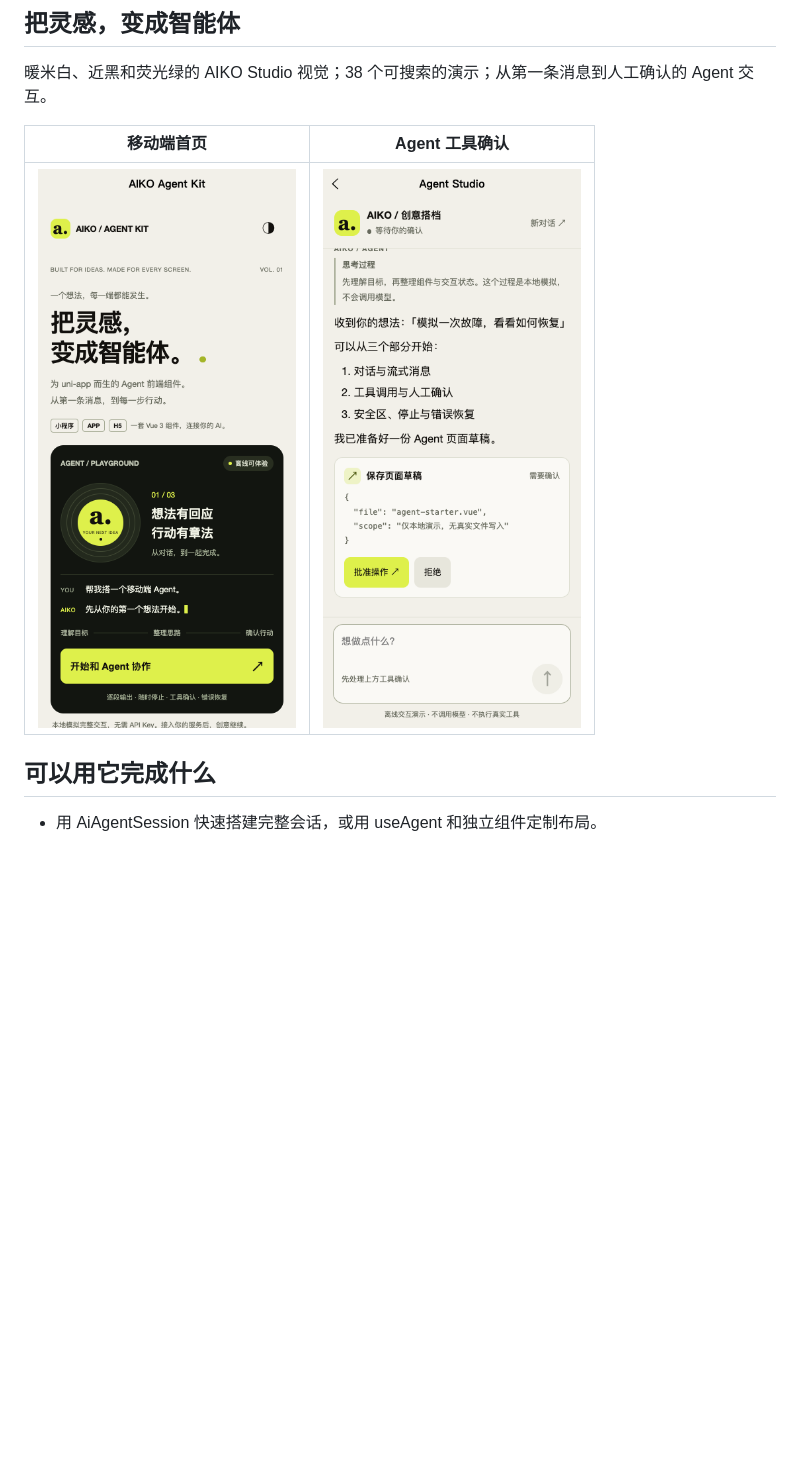
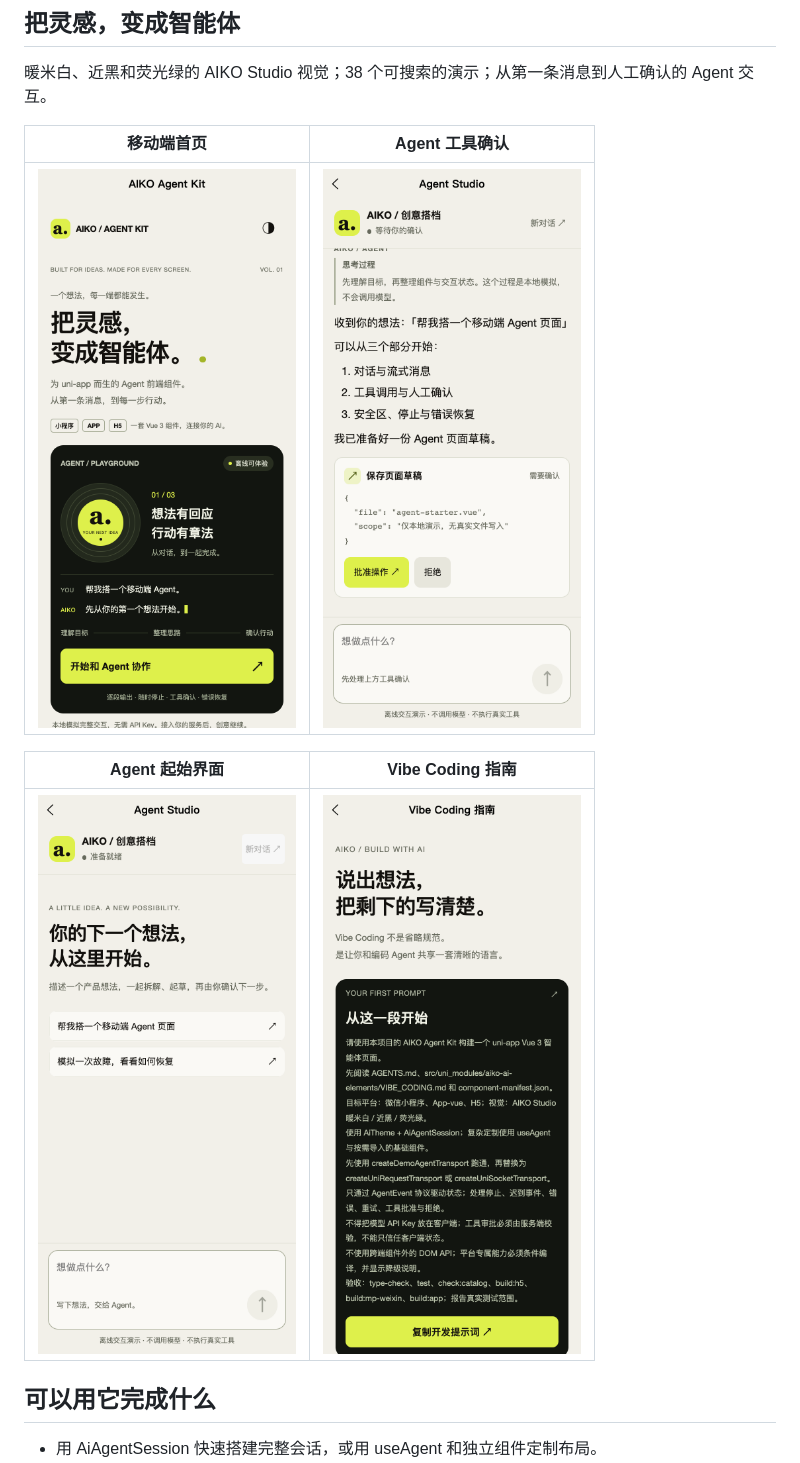
Before and after one commit to Awak3n1ngOne/Uniapp-AIKIT, a Markdown page: README.md, the part around the change. GitHub-like rendering; pictures changed too: assets/agent-approval.png, assets/agent-start.png (added), assets/home-mobile.png; blank space fills up the shorter version.

Commit message:
docs: refresh mobile cover and Agent interface screenshots

```diff
--- a/README.md
+++ b/README.md
@@ -12,6 +12,10 @@
 | 移动端首页 | Agent 工具确认 |
 | --- | --- |
 | ![移动端首页](assets/home-mobile.png) | ![工具确认](assets/agent-approval.png) |
+
+| Agent 起始界面 | Vibe Coding 指南 |
+| --- | --- |
+| ![Agent 起始界面](assets/agent-start.png) | ![Vibe Coding 指南](assets/vibe-guide.png) |
 
 ## 可以用它完成什么
 
```
